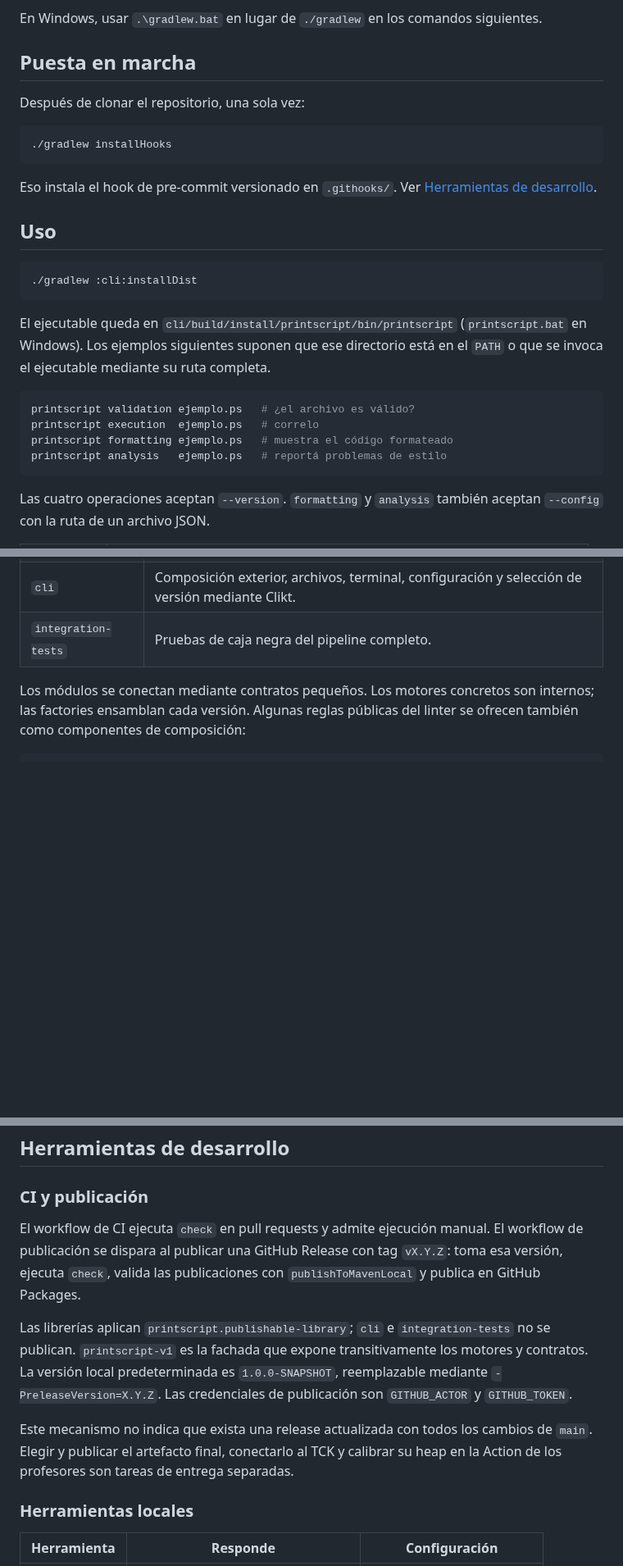
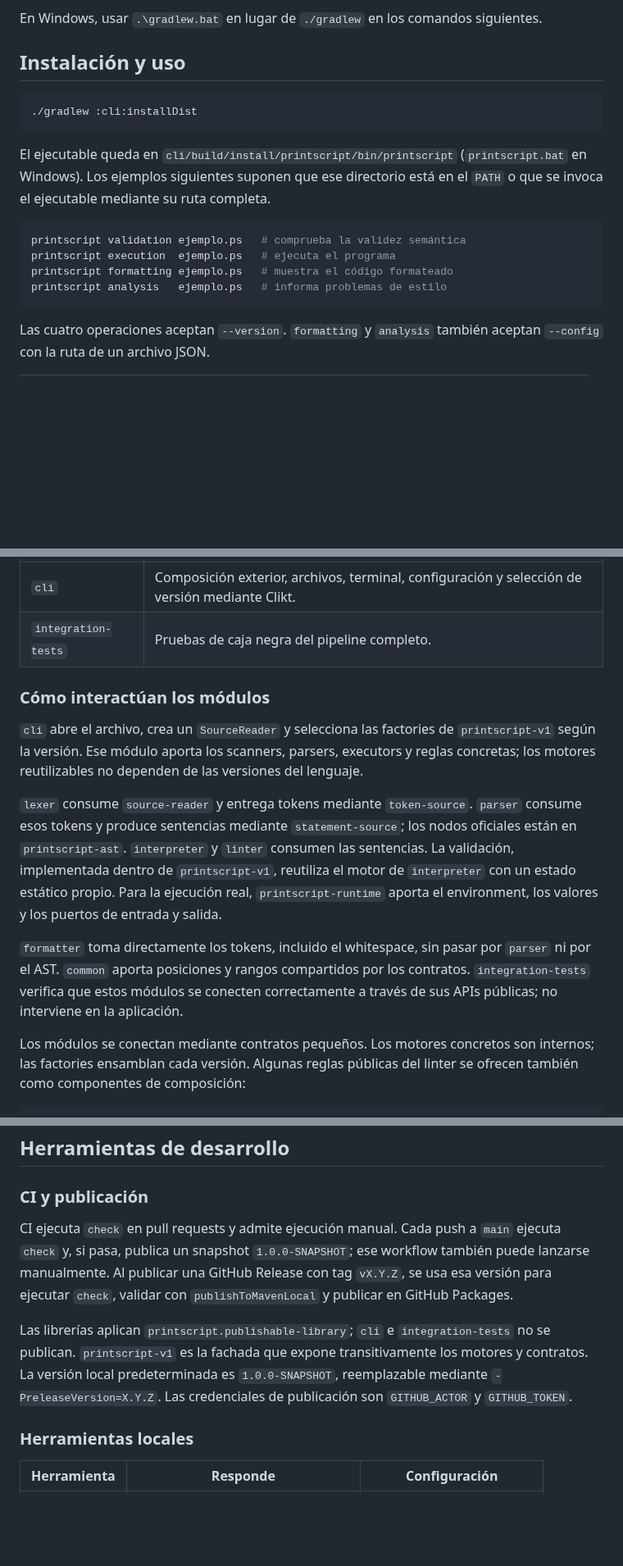
Before and after one commit to JJT-INGSIS/printscript, a Markdown page: README.md, 3 parts joined by grey strips. Shown at 82% size. GitHub-like rendering; blank space fills up the shorter version.

````diff
--- a/README.md
+++ b/README.md
@@ -16,18 +16,7 @@ consumen incrementalmente; el AST de cada bloque sí contiene sus sentencias.
 
 En Windows, usar `.\gradlew.bat` en lugar de `./gradlew` en los comandos siguientes.
 
-## Puesta en marcha
-
-Después de clonar el repositorio, una sola vez:
-
-```bash
-./gradlew installHooks
-```
-
-Eso instala el hook de pre-commit versionado en `.githooks/`. Ver
-[Herramientas de desarrollo](#herramientas-de-desarrollo).
-
-## Uso
+## Instalación y uso
 
 ```bash
 ./gradlew :cli:installDist
@@ -38,10 +27,10 @@ El ejecutable queda en `cli/build/install/printscript/bin/printscript`
 está en el `PATH` o que se invoca el ejecutable mediante su ruta completa.
 
 ```bash
-printscript validation ejemplo.ps   # ¿el archivo es válido?
-printscript execution  ejemplo.ps   # correlo
+printscript validation ejemplo.ps   # comprueba la validez semántica
+printscript execution  ejemplo.ps   # ejecuta el programa
 printscript formatting ejemplo.ps   # muestra el código formateado
-printscript analysis   ejemplo.ps   # reportá problemas de estilo
+printscript analysis   ejemplo.ps   # informa problemas de estilo
 ```
 
 Las cuatro operaciones aceptan `--version`. `formatting` y `analysis` también
@@ -133,6 +128,26 @@ cierra.
 | `printscript-v1` | Tokens, gramáticas, reglas y factories de `1.0` y `1.1`, incluyendo el validator estático. V1.1 agrega `if`, `const`, `boolean`, `readInput` y `readEnv`. |
 | `cli` | Composición exterior, archivos, terminal, configuración y selección de versión mediante Clikt. |
 | `integration-tests` | Pruebas de caja negra del pipeline completo. |
+
+### Cómo interactúan los módulos
+
+`cli` abre el archivo, crea un `SourceReader` y selecciona las factories de
+`printscript-v1` según la versión. Ese módulo aporta los scanners, parsers,
+executors y reglas concretas; los motores reutilizables no dependen de las
+versiones del lenguaje.
+
+`lexer` consume `source-reader` y entrega tokens mediante `token-source`.
+`parser` consume esos tokens y produce sentencias mediante `statement-source`;
+los nodos oficiales están en `printscript-ast`. `interpreter` y `linter`
+consumen las sentencias. La validación, implementada dentro de
+`printscript-v1`, reutiliza el motor de `interpreter` con un estado estático
+propio. Para la ejecución real, `printscript-runtime` aporta el environment,
+los valores y los puertos de entrada y salida.
+
+`formatter` toma directamente los tokens, incluido el whitespace, sin pasar
+por `parser` ni por el AST. `common` aporta posiciones y rangos compartidos por
+los contratos. `integration-tests` verifica que estos módulos se conecten
+correctamente a través de sus APIs públicas; no interviene en la aplicación.
 
 Los módulos se conectan mediante contratos pequeños. Los motores concretos son
 internos; las factories ensamblan cada versión. Algunas reglas públicas del linter
@@ -484,20 +499,17 @@ El TCK es un repositorio separado y no forma parte de este `check`.
 
 ### CI y publicación
 
-El workflow de CI ejecuta `check` en pull requests y admite ejecución manual.
-El workflow de publicación se dispara al publicar una GitHub Release con tag
-`vX.Y.Z`: toma esa versión, ejecuta `check`, valida las publicaciones con
-`publishToMavenLocal` y publica en GitHub Packages.
+CI ejecuta `check` en pull requests y admite ejecución manual. Cada push a
+`main` ejecuta `check` y, si pasa, publica un snapshot `1.0.0-SNAPSHOT`; ese
+workflow también puede lanzarse manualmente. Al publicar una GitHub Release con
+tag `vX.Y.Z`, se usa esa versión para ejecutar `check`, validar con
+`publishToMavenLocal` y publicar en GitHub Packages.
 
 Las librerías aplican `printscript.publishable-library`; `cli` e
 `integration-tests` no se publican. `printscript-v1` es la fachada que expone
 transitivamente los motores y contratos. La versión local predeterminada es
 `1.0.0-SNAPSHOT`, reemplazable mediante `-PreleaseVersion=X.Y.Z`.
 Las credenciales de publicación son `GITHUB_ACTOR` y `GITHUB_TOKEN`.
-
-Este mecanismo no indica que exista una release actualizada con todos los
-cambios de `main`. Elegir y publicar el artefacto final, conectarlo al TCK y
-calibrar su heap en la Action de los profesores son tareas de entrega separadas.
 
 ### Herramientas locales
 
````
Also changed, not shown: other parts of README.md (+33 -27 lines), diagrams/componentes.png (added), 1 other file.
